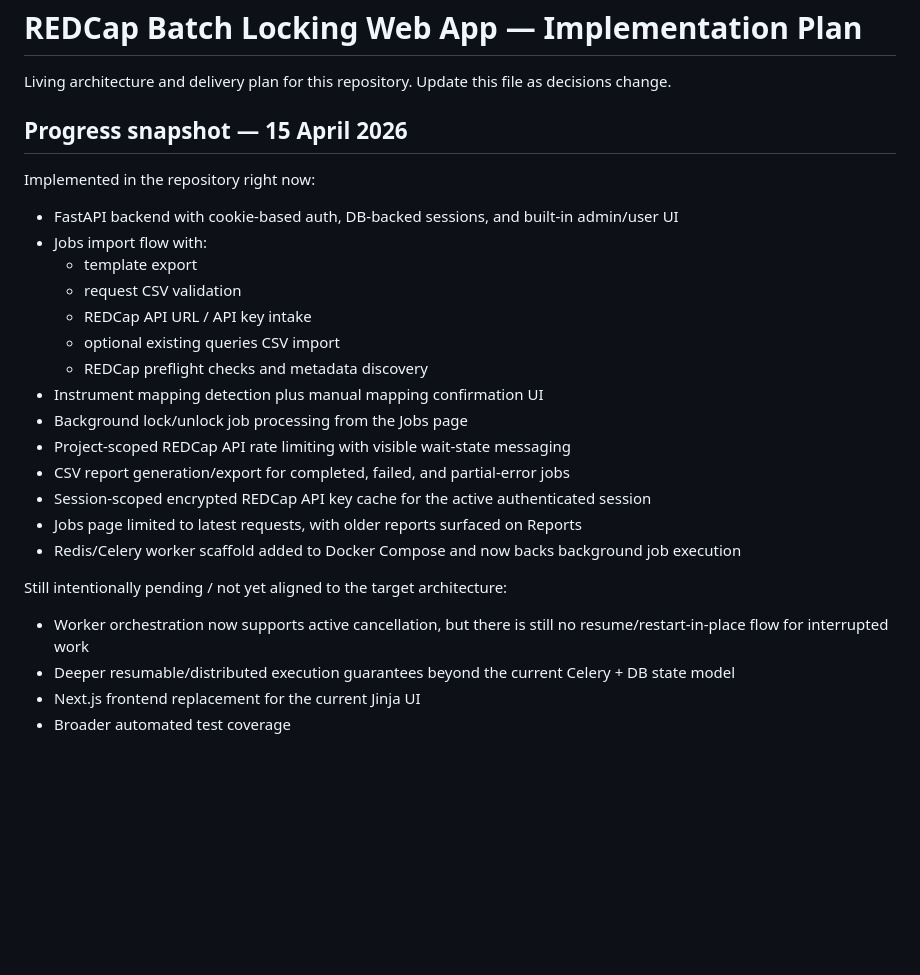
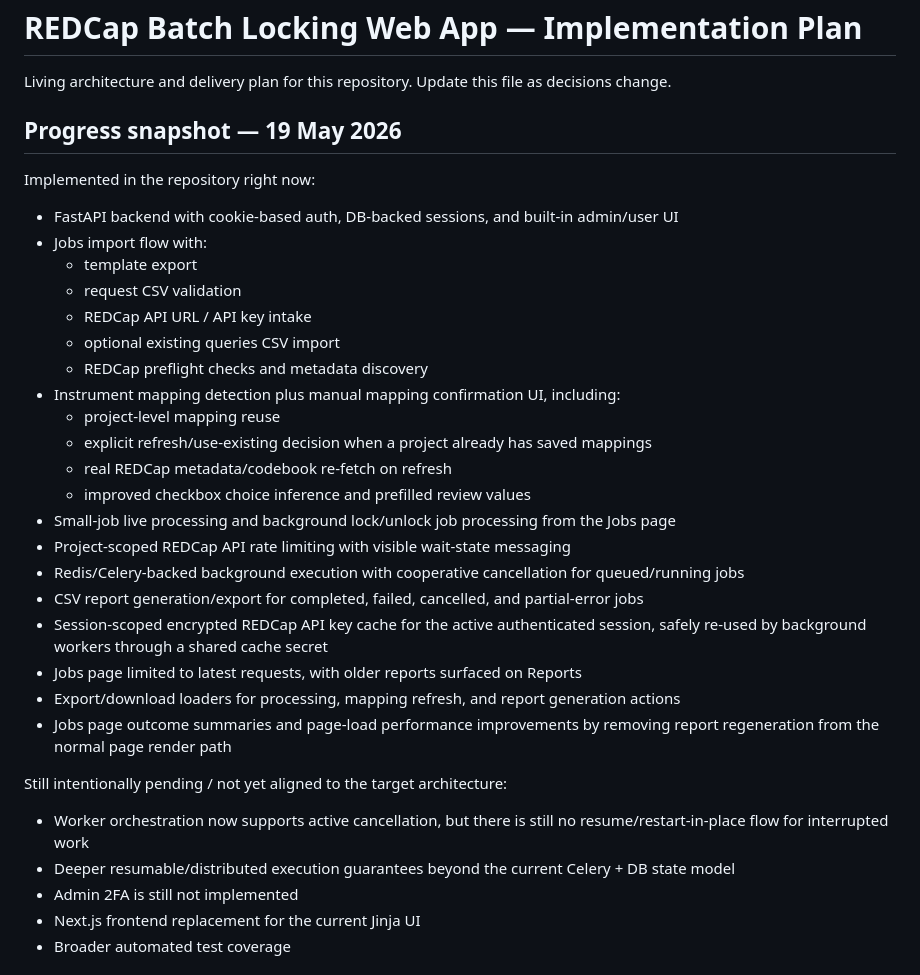
Before and after one commit to Mujtaba-mujadidi/redcap-batch-locking-webapp, a Markdown page: IMPLEMENTATION_PLAN.md, the part around the change. Drawn GitHub-style; blank space fills up the shorter version.

```diff
--- a/IMPLEMENTATION_PLAN.md
+++ b/IMPLEMENTATION_PLAN.md
@@ -2,7 +2,7 @@
 
 Living architecture and delivery plan for this repository. Update this file as decisions change.
 
-## Progress snapshot — 15 April 2026
+## Progress snapshot — 19 May 2026
 
 Implemented in the repository right now:
 
@@ -13,18 +13,25 @@ Implemented in the repository right now:
   - REDCap API URL / API key intake
   - optional existing queries CSV import
   - REDCap preflight checks and metadata discovery
-- Instrument mapping detection plus manual mapping confirmation UI
-- Background lock/unlock job processing from the Jobs page
+- Instrument mapping detection plus manual mapping confirmation UI, including:
+  - project-level mapping reuse
+  - explicit refresh/use-existing decision when a project already has saved mappings
+  - real REDCap metadata/codebook re-fetch on refresh
+  - improved checkbox choice inference and prefilled review values
+- Small-job live processing and background lock/unlock job processing from the Jobs page
 - Project-scoped REDCap API rate limiting with visible wait-state messaging
-- CSV report generation/export for completed, failed, and partial-error jobs
-- Session-scoped encrypted REDCap API key cache for the active authenticated session
+- Redis/Celery-backed background execution with cooperative cancellation for queued/running jobs
+- CSV report generation/export for completed, failed, cancelled, and partial-error jobs
+- Session-scoped encrypted REDCap API key cache for the active authenticated session, safely re-used by background workers through a shared cache secret
 - Jobs page limited to latest requests, with older reports surfaced on Reports
-- Redis/Celery worker scaffold added to Docker Compose and now backs background job execution
+- Export/download loaders for processing, mapping refresh, and report generation actions
+- Jobs page outcome summaries and page-load performance improvements by removing report regeneration from the normal page render path
 
 Still intentionally pending / not yet aligned to the target architecture:
 
 - Worker orchestration now supports active cancellation, but there is still no resume/restart-in-place flow for interrupted work
 - Deeper resumable/distributed execution guarantees beyond the current Celery + DB state model
+- Admin 2FA is still not implemented
 - Next.js frontend replacement for the current Jinja UI
 - Broader automated test coverage
 
```
Also changed, not shown: README.md (+9 -6 lines).
